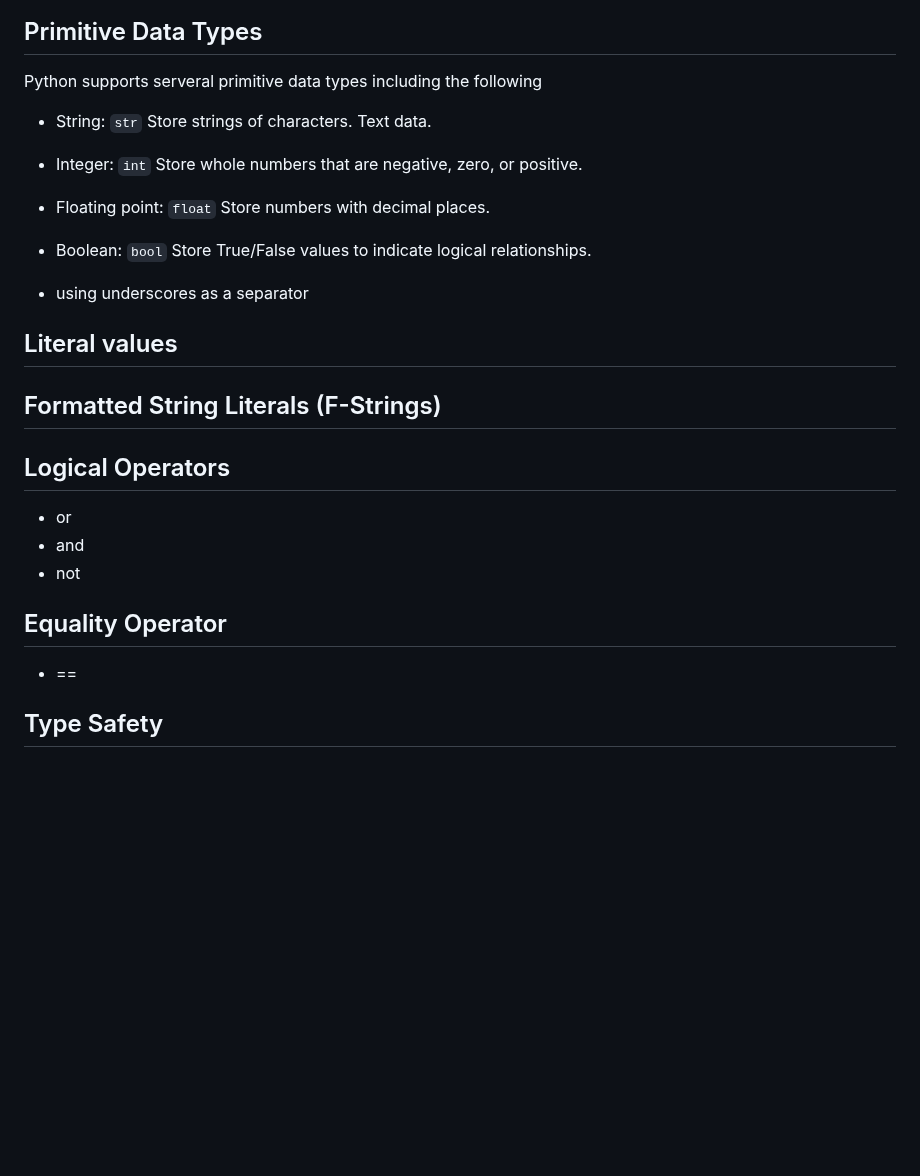
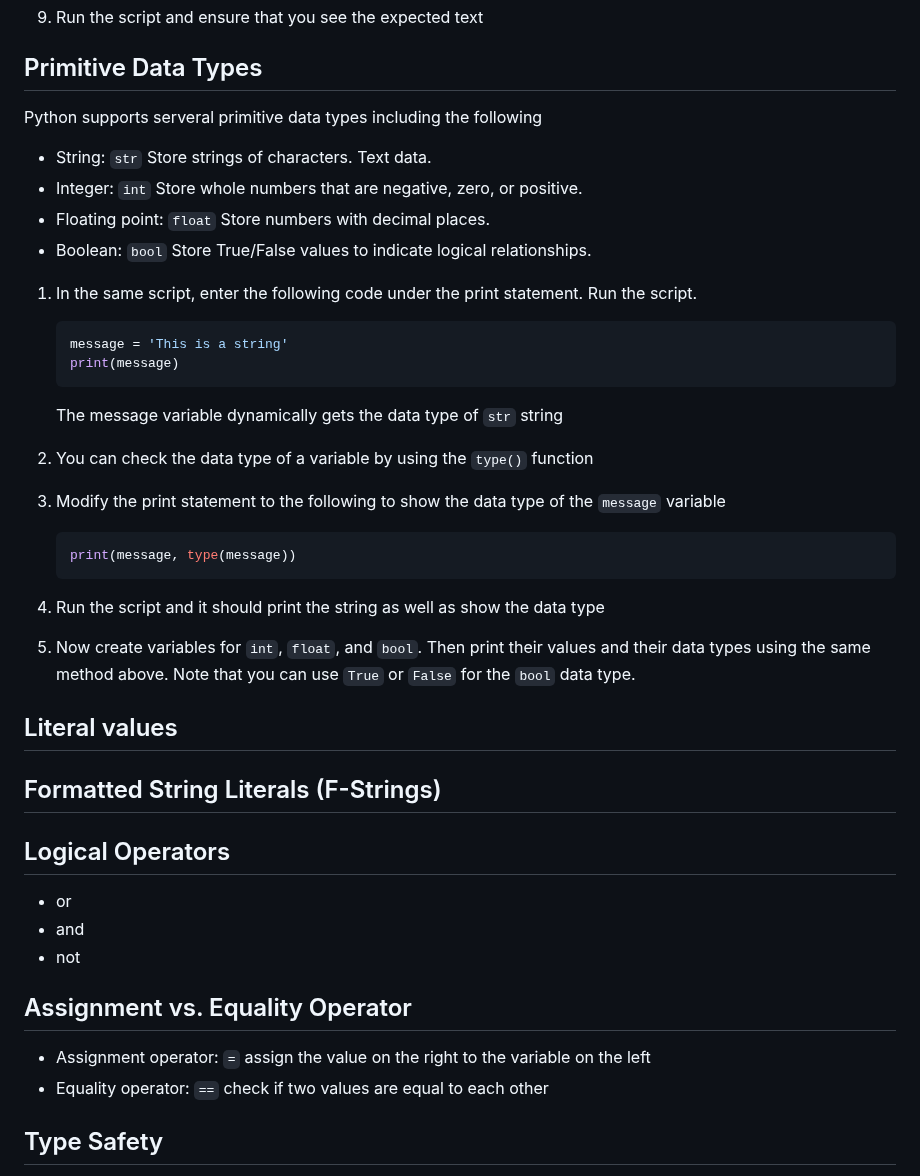
Before and after one commit to it-academy-svhec/intro-to-programming, a Markdown page: primers/python/Python Modules 2.1 and 2.2 Primer.md, the part around the change. Rendered like a GitHub page; blank space fills up the shorter version.

````diff
--- a/primers/python/Python Modules 2.1 and 2.2 Primer.md
+++ b/primers/python/Python Modules 2.1 and 2.2 Primer.md
@@ -41,8 +41,25 @@ Python supports serveral primitive data types including the following
 - Floating point: `float` Store numbers with decimal places.
 - Boolean: `bool` Store True/False values to indicate logical relationships.
 
+1. In the same script, enter the following code under the print statement. Run the script.
 
-- using underscores as a separator
+    ```python
+    message = 'This is a string'
+    print(message)
+    ```
+    The message variable dynamically gets the data type of `str` string
+
+1. You can check the data type of a variable by using the `type()` function
+
+1. Modify the print statement to the following to show the data type of the `message` variable
+
+    ```python
+    print(message, type(message))
+    ```
+
+1. Run the script and it should print the string as well as show the data type
+
+1. Now create variables for `int`, `float`, and `bool`. Then print their values and their data types using the same method above. Note that you can use `True` or `False` for the `bool` data type.
 
 ## Literal values
 
@@ -53,8 +70,9 @@ Python supports serveral primitive data types including the following
 - and
 - not
 
-## Equality Operator
-- ==
+## Assignment vs. Equality Operator
+- Assignment operator: `=` assign the value on the right to the variable on the left
+- Equality operator: `==` check if two values are equal to each other
 
 ## Type Safety
 Programming languages support data types in different ways. The feature of a programming language to enforce stability of data type choices for variables is called type safety. In type safe languages, like C (for the most part), if you declare a variable with a specific data type, the values assigned to the variable must be of the same data type. Languages that exhibit this behavior are often referred to as "strongly typed." Languages that allow values of different data types to be assigned throughout the lifecycle of a variable are often said to be "weakly typed."
````
